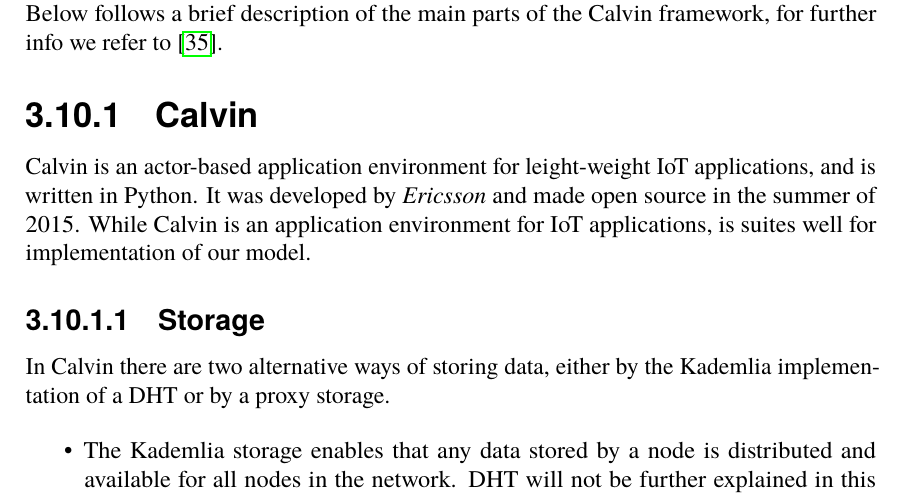
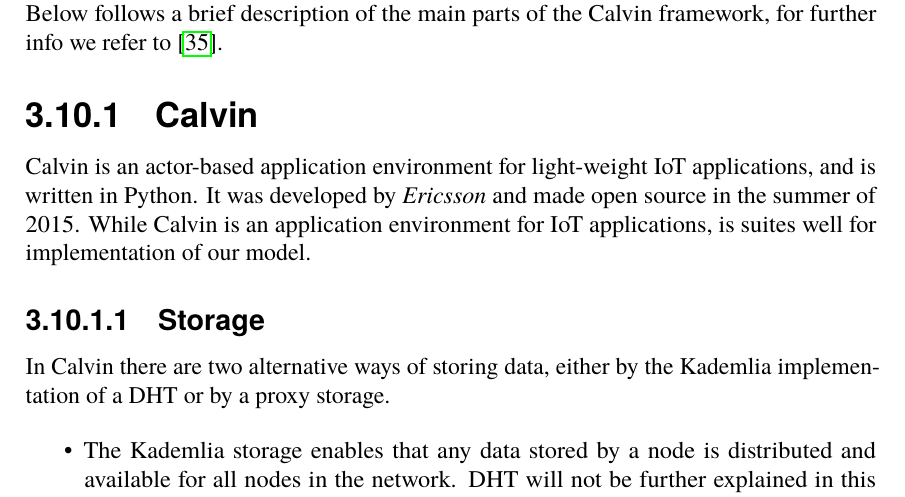
Before and after one commit to PStahl/master_thesis, a LaTeX thesis (report.tex): part of page 42 of 85, cut so that both start at the same text. Compiled offline with pdfLaTeX.

Commit message:
clean-up, spelling

```diff
--- a/report.tex
+++ b/report.tex
@@ -962,7 +959,7 @@ COPIED: “in the proposed system, we need to determine the degree of over-provi
 For implementing our model, we use an actor based application environment called \emph{Calvin}. Below follows a brief description of the main parts of the Calvin framework, for further info we refer to~\cite{calvin}.
 
 \subsection{Calvin} \label{subsec:design_calvin}
-Calvin is an actor-based application environment for leight-weight IoT applications, and is written in Python. It was developed by \emph{Ericsson} and made open source in the summer of 2015. While Calvin is an application environment for IoT applications, is suites well for implementation of our model.
+Calvin is an actor-based application environment for light-weight IoT applications, and is written in Python. It was developed by \emph{Ericsson} and made open source in the summer of 2015. While Calvin is an application environment for IoT applications, is suites well for implementation of our model.
 
 \subsubsection{Storage} \label{sec:calvin_storage}
 In Calvin there are two alternative ways of storing data, either by the Kademlia implementation of a DHT or by a proxy storage.
```
Also changed, not shown: report.tex (5 more changed lines).
